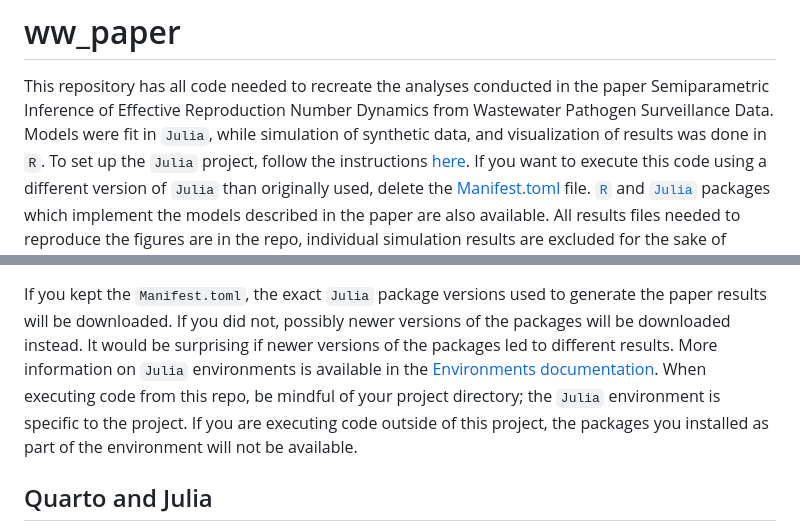
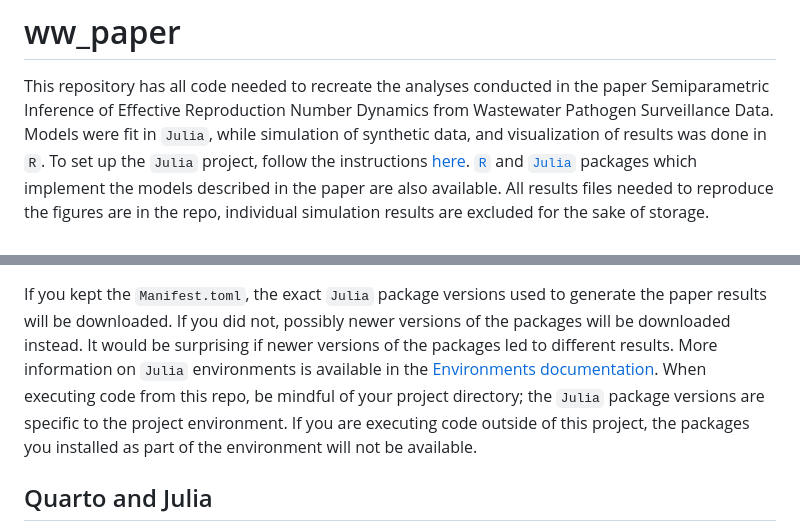
Before and after one commit to igoldsteinh/ww_paper, a Markdown page: README.md, 2 parts joined by grey strips. GitHub-like rendering.

Commit message:
inevitable updates

```diff
--- a/README.md
+++ b/README.md
@@ -3,7 +3,6 @@
 This repository has all code needed to recreate the analyses conducted in the paper Semiparametric Inference of Effective Reproduction Number Dynamics from Wastewater Pathogen Surveillance Data.
 Models were fit in `Julia`, while simulation of synthetic data, and visualization of results was done in `R`.
 To set up the `Julia` project, follow the instructions [here](https://pkgdocs.julialang.org/v1/environments/#Using-someone-else's-project).
-If you want to execute this code using a different version of `Julia` than originally used, delete the [Manifest.toml](https://github.com/igoldsteinh/ww_paper/blob/main/Manifest.toml) file.
 [`R`](https://github.com/igoldsteinh/concRt) and [`Julia`](https://github.com/igoldsteinh/concRt.jl) packages which implement the models described in the paper are also available.
 All results files needed to reproduce the figures are in the repo, individual simulation results are excluded for the sake of storage.
 
@@ -64,7 +63,7 @@ If you kept the `Manifest.toml`, the exact `Julia` package versions used to gene
 If you did not, possibly newer versions of the packages will be downloaded instead.
 It would be surprising if newer versions of the packages led to different results.
 More information on `Julia` environments is available in the [Environments documentation](https://pkgdocs.julialang.org/v1/environments/#Using-someone-else's-project).
-When executing code from this repo, be mindful of your project directory; the `Julia` environment is specific to the project.
+When executing code from this repo, be mindful of your project directory; the `Julia` package versions are specific to the project environment.
 If you are executing code outside of this project, the packages you installed as part of the environment will not be available.
 
 ## Quarto and Julia
```
Also changed, not shown: other parts of README.md (+1 -1 lines).
